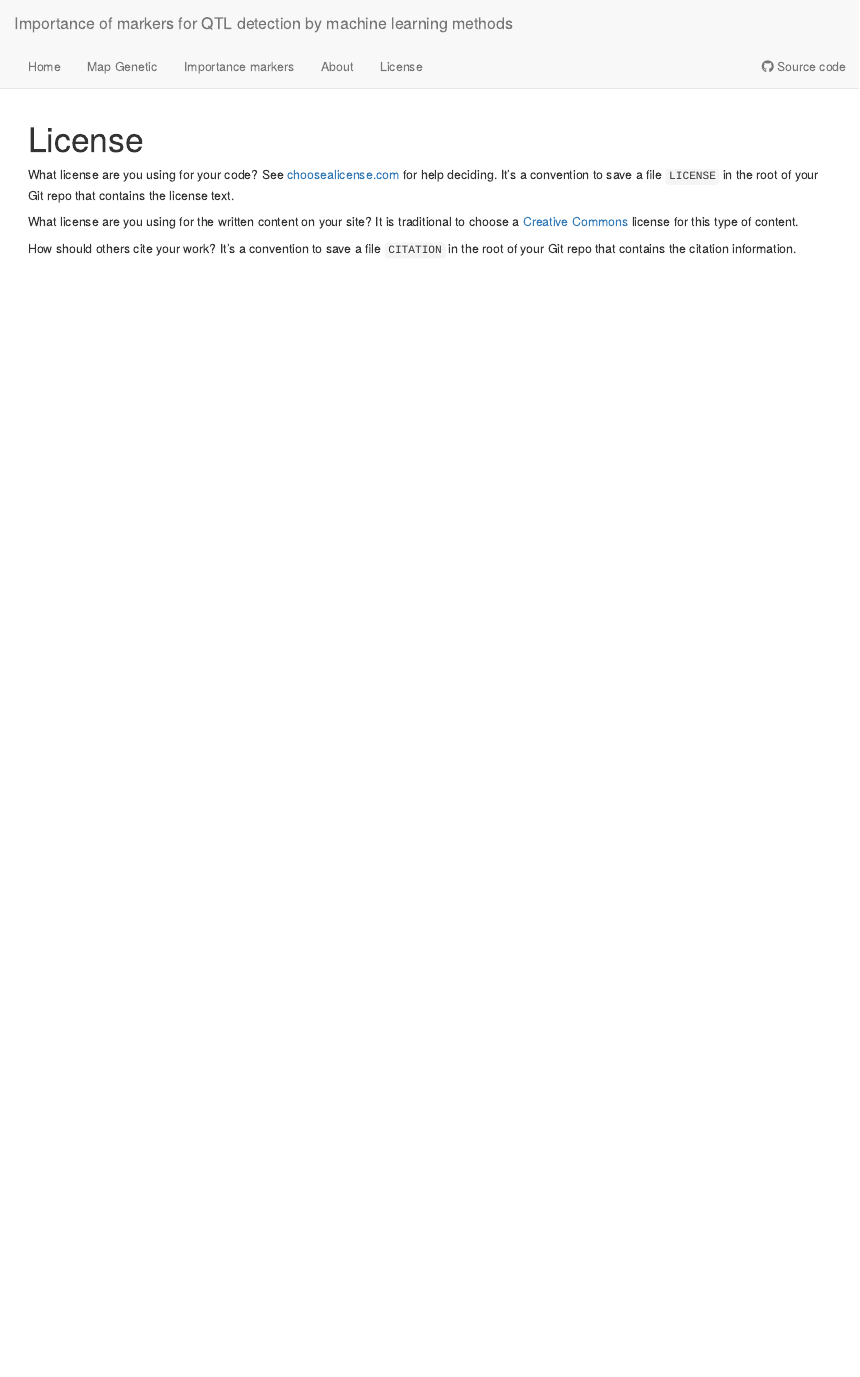
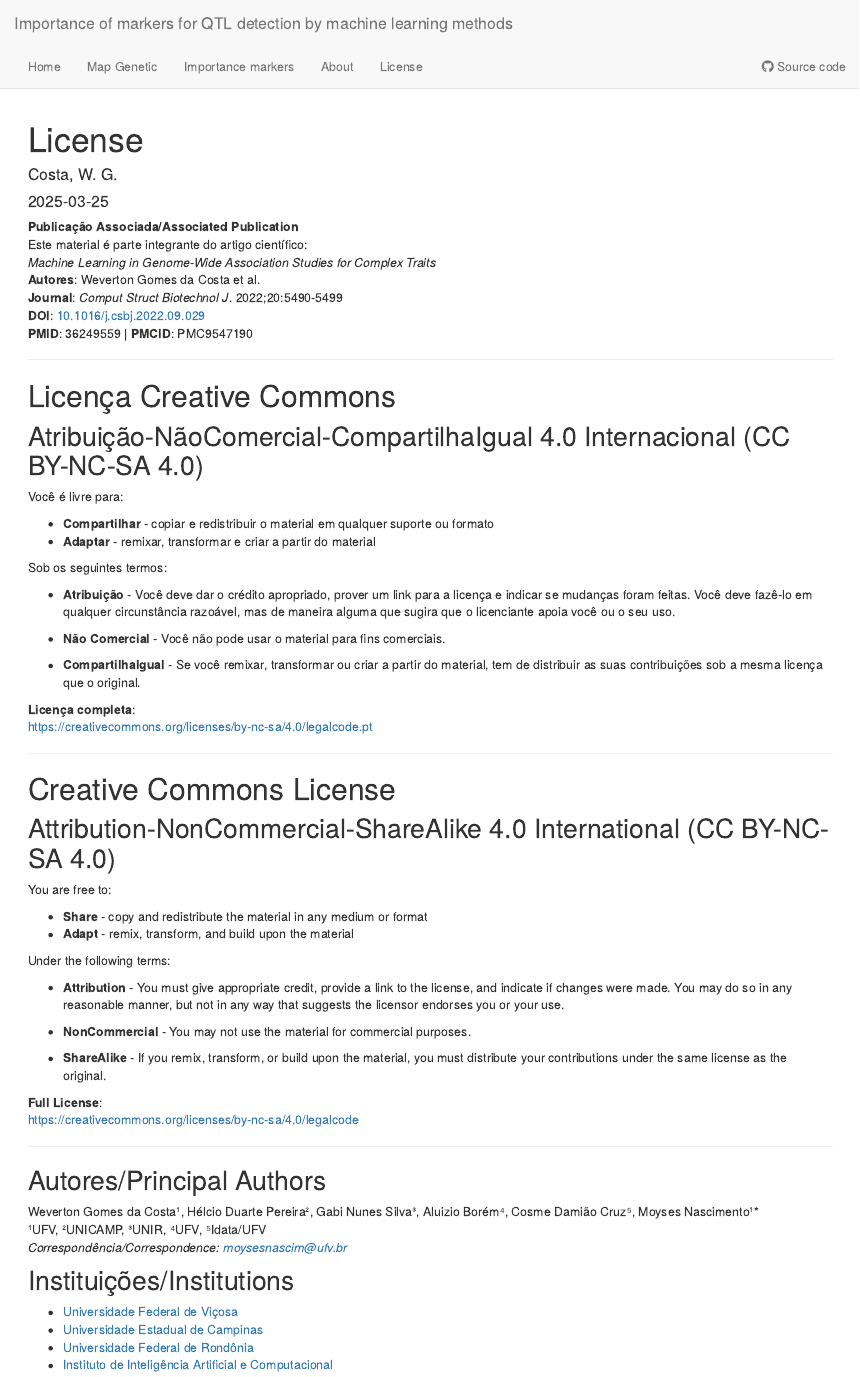
Before and after one commit to WevertonGomesCosta/Importance-of-markers-for-QTL-detection-by-machine-learning-methods, an R Markdown document (analysis/license.Rmd): the page in a window 1100 px wide, from its top. Rendered offline with R 4.5, knitr and Pandoc, with nearby package versions; drawn as R Markdown's standard HTML page in place of the format the file asks for.

Commit message:
update license.rmd

```diff
--- a/analysis/license.Rmd
+++ b/analysis/license.Rmd
@@ -1,2 +1,3 @@
 ---
 title: "License"
+author: "Costa, W. G."
@@ -3,19 +7,73 @@ title: "License"
 output:
   workflowr::wflow_html:
-    toc: false
+    toc: FALSE
+  highlight: github
 editor_options:
   chunk_output_type: console
+github-repo: WevertonGomesCosta/Importance-of-markers-for-QTL-detection-by-machine-learning-methods
 ---
 
-What license are you using for your code? See [choosealicense.com][choose] for
-help deciding. It's a convention to save a file `LICENSE` in the root of your
-Git repo that contains the license text.
+**Publicação Associada/Associated Publication**
+Este material é parte integrante do artigo científico:
+*Machine Learning in Genome-Wide Association Studies for Complex Traits*
+**Autores**: Weverton Gomes da Costa et al.
+**Journal**: *Comput Struct Biotechnol J*. 2022;20:5490-5499
+**DOI**: [10.1016/j.csbj.2022.09.029](https://doi.org/10.1016/j.csbj.2022.09.029)
+**PMID**: 36249559 | **PMCID**: PMC9547190
 
-What license are you using for the written content on your site? It is
-traditional to choose a [Creative Commons][cc] license for this type of content.
+---
 
-[choose]: https://choosealicense.com/
-[cc]: https://creativecommons.org/choose/
+# Licença Creative Commons
 
-How should others cite your work? It's a convention to save a file `CITATION`
-in the root of your Git repo that contains the citation information.
+## Atribuição-NãoComercial-CompartilhaIgual 4.0 Internacional (CC BY-NC-SA 4.0)
+
+Você é livre para:
+
+- **Compartilhar** - copiar e redistribuir o material em qualquer suporte ou formato
+- **Adaptar** - remixar, transformar e criar a partir do material
+
+Sob os seguintes termos:
+
+- **Atribuição** - Você deve dar o crédito apropriado, prover um link para a licença e indicar se mudanças foram feitas. Você deve fazê-lo em qualquer circunstância razoável, mas de maneira alguma que sugira que o licenciante apoia você ou o seu uso.
+
+- **Não Comercial** - Você não pode usar o material para fins comerciais.
+
+- **CompartilhaIgual** - Se você remixar, transformar ou criar a partir do material, tem de distribuir as suas contribuições sob a mesma licença que o original.
+
+**Licença completa**:
+[https://creativecommons.org/licenses/by-nc-sa/4.0/legalcode.pt](https://creativecommons.org/licenses/by-nc-sa/4.0/legalcode.pt)
+
+---
+
+# Creative Commons License
+
+## Attribution-NonCommercial-ShareAlike 4.0 International (CC BY-NC-SA 4.0)
+
+You are free to:
+
+- **Share** - copy and redistribute the material in any medium or format
+- **Adapt** - remix, transform, and build upon the material
+
+Under the following terms:
+
+- **Attribution** - You must give appropriate credit, provide a link to the license, and indicate if changes were made. You may do so in any reasonable manner, but not in any way that suggests the licensor endorses you or your use.
+
+- **NonCommercial** - You may not use the material for commercial purposes.
+
+- **ShareAlike** - If you remix, transform, or build upon the material, you must distribute your contributions under the same license as the original.
+
+**Full License**:
+[https://creativecommons.org/licenses/by-nc-sa/4.0/legalcode](https://creativecommons.org/licenses/by-nc-sa/4.0/legalcode)
+
+---
+
+## Autores/Principal Authors
+Weverton Gomes da Costa¹, Hélcio Duarte Pereira², Gabi Nunes Silva³, Aluizio Borém⁴, Cosme Damião Cruz⁵, Moyses Nascimento¹*
+¹UFV, ²UNICAMP, ³UNIR, ⁴UFV, ⁵Idata/UFV
+*Correspondência/Correspondence: [moysesnascim@ufv.br](mailto:moysesnascim@ufv.br)*
+
+## Instituições/Institutions
+- [Universidade Federal de Viçosa](https://www.ufv.br/)
+- [Universidade Estadual de Campinas](https://www.unicamp.br/)
+- [Universidade Federal de Rondônia](https://www.unir.br/)
+- [Instituto de Inteligência Artificial e Computacional](https://www.idata.ufv.br/)
```
Also changed, not shown: analysis/license.Rmd (3 more changed lines).
